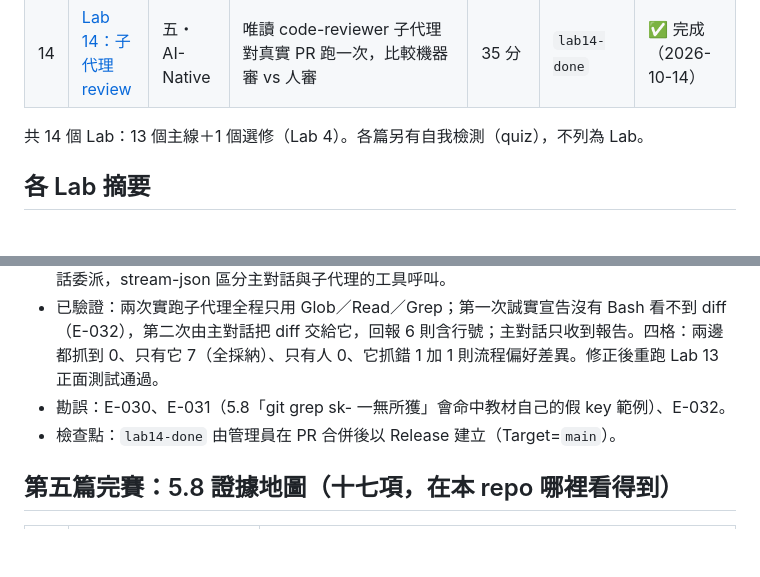
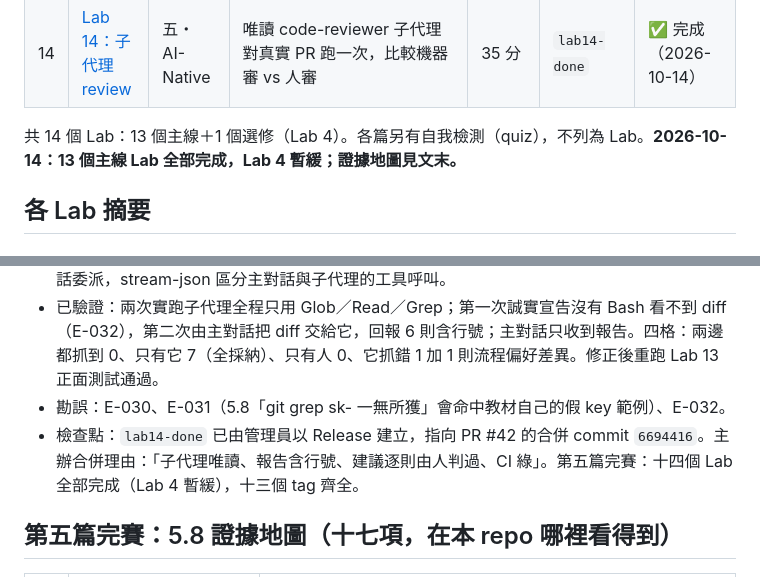
Before and after one commit to ytp26h2/ytp26h2-labs, a Markdown page: docs/LAB_GUIDE.md, 2 parts joined by grey strips. Drawn GitHub-style; blank space fills up the shorter version.

Commit message:
lab14: docs: 補記合併理由與 lab14-done；第五篇完賽
Co-Authored-By: Claude Fable 5.1 <noreply@anthropic.com>
Claude-Session: https://claude.ai/code/session_01SnYEPfoDabLA5fWYrGvTRA

```diff
--- a/docs/LAB_GUIDE.md
+++ b/docs/LAB_GUIDE.md
@@ -45,7 +45,7 @@
 | 13 | [Lab 13：第一個技能](../labs/lab13-skill-add-words/) | 五・AI-Native | 「新增單字」流程包成 SKILL.md，正反驗證觸發 | 45 分 | `lab13-done` | ✅ 完成（2026-10-14） |
 | 14 | [Lab 14：子代理 review](../labs/lab14-subagent-review/) | 五・AI-Native | 唯讀 code-reviewer 子代理對真實 PR 跑一次，比較機器審 vs 人審 | 35 分 | `lab14-done` | ✅ 完成（2026-10-14） |
 
-共 14 個 Lab：13 個主線＋1 個選修（Lab 4）。各篇另有自我檢測（quiz），不列為 Lab。
+共 14 個 Lab：13 個主線＋1 個選修（Lab 4）。各篇另有自我檢測（quiz），不列為 Lab。**2026-10-14：13 個主線 Lab 全部完成，Lab 4 暫緩；證據地圖見文末。**
 
 ## 各 Lab 摘要
 
@@ -174,7 +174,7 @@
 - 適配：審查對象改為已合併的 `lab12-done..lab13-done`（教材前置「沒合併的 PR」與 Lab 13 驗收矛盾，E-030）；人審由主辦做（未發現問題）；子代理在全新 `claude -p` session 裡由主對話委派，stream-json 區分主對話與子代理的工具呼叫。
 - 已驗證：兩次實跑子代理全程只用 Glob／Read／Grep；第一次誠實宣告沒有 Bash 看不到 diff（E-032），第二次由主對話把 diff 交給它，回報 6 則含行號；主對話只收到報告。四格：兩邊都抓到 0、只有它 7（全採納）、只有人 0、它抓錯 1 加 1 則流程偏好差異。修正後重跑 Lab 13 正面測試通過。
 - 勘誤：E-030、E-031（5.8「git grep sk- 一無所獲」會命中教材自己的假 key 範例）、E-032。
-- 檢查點：`lab14-done` 由管理員在 PR 合併後以 Release 建立（Target=`main`）。
+- 檢查點：`lab14-done` 已由管理員以 Release 建立，指向 PR #42 的合併 commit `6694416`。主辦合併理由：「子代理唯讀、報告含行號、建議逐則由人判過、CI 綠」。第五篇完賽：十四個 Lab 全部完成（Lab 4 暫緩），十三個 tag 齊全。
 
 ## 第五篇完賽：5.8 證據地圖（十七項，在本 repo 哪裡看得到）
 
```
Also changed, not shown: labs/lab14-subagent-review/CHECKLIST.md (+1 -1 lines).
